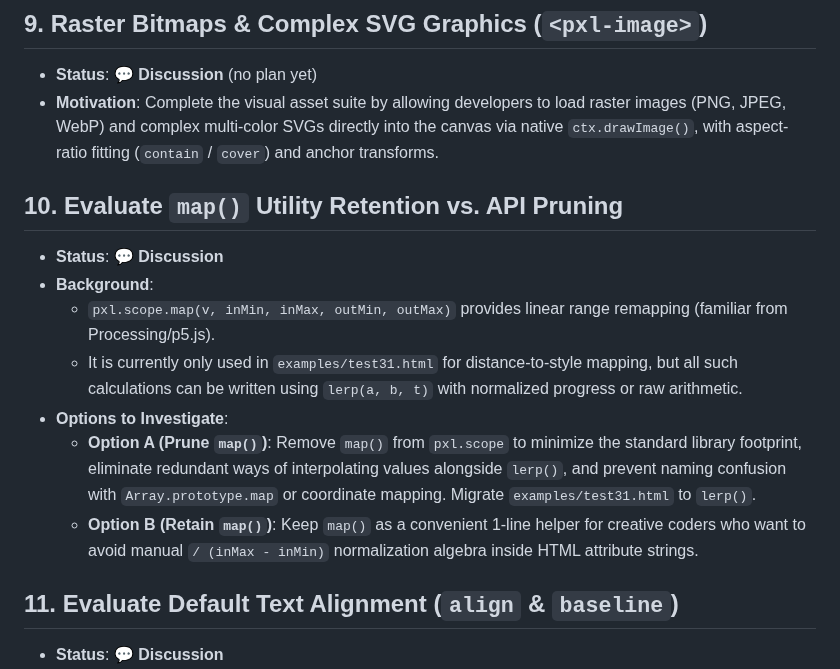
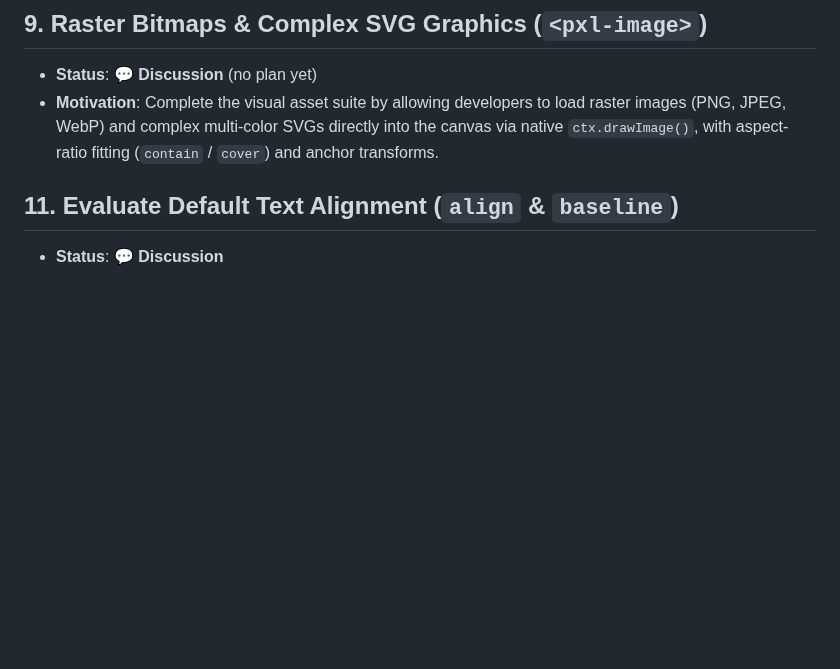
Before and after one commit to woodoo-labs/kilopixel, a Markdown page: .agents/TODO.md, the part around the change. GitHub-like rendering; blank space fills up the shorter version.

Commit message:
docs(todo): keep map(), close item 10
map() costs one line and is familiar from p5.js and Processing. No concrete
problem was documented, and the old name clash with mapCoordinate is gone
since the rename to toLocal.

Co-Authored-By: Claude Opus 5.5 <noreply@anthropic.com>

```diff
--- a/.agents/TODO.md
+++ b/.agents/TODO.md
@@ -65,15 +65,6 @@ Open work only. Done items are removed: the plan's status line, `.agents/KILOPIX
 ## 9. Raster Bitmaps & Complex SVG Graphics (`<pxl-image>`)
 - **Status**: 💬 **Discussion** (no plan yet)
 - **Motivation**: Complete the visual asset suite by allowing developers to load raster images (PNG, JPEG, WebP) and complex multi-color SVGs directly into the canvas via native `ctx.drawImage()`, with aspect-ratio fitting (`contain` / `cover`) and anchor transforms.
-
-## 10. Evaluate `map()` Utility Retention vs. API Pruning
-- **Status**: 💬 **Discussion**
-- **Background**:
-  - `pxl.scope.map(v, inMin, inMax, outMin, outMax)` provides linear range remapping (familiar from Processing/p5.js).
-  - It is currently only used in `examples/test31.html` for distance-to-style mapping, but all such calculations can be written using `lerp(a, b, t)` with normalized progress or raw arithmetic.
-- **Options to Investigate**:
-  - **Option A (Prune `map()`)**: Remove `map()` from `pxl.scope` to minimize the standard library footprint, eliminate redundant ways of interpolating values alongside `lerp()`, and prevent naming confusion with `Array.prototype.map` or coordinate mapping. Migrate `examples/test31.html` to `lerp()`.
-  - **Option B (Retain `map()`)**: Keep `map()` as a convenient 1-line helper for creative coders who want to avoid manual `/ (inMax - inMin)` normalization algebra inside HTML attribute strings.
 
 ## 11. Evaluate Default Text Alignment (`align` & `baseline`)
 - **Status**: 💬 **Discussion**
```
